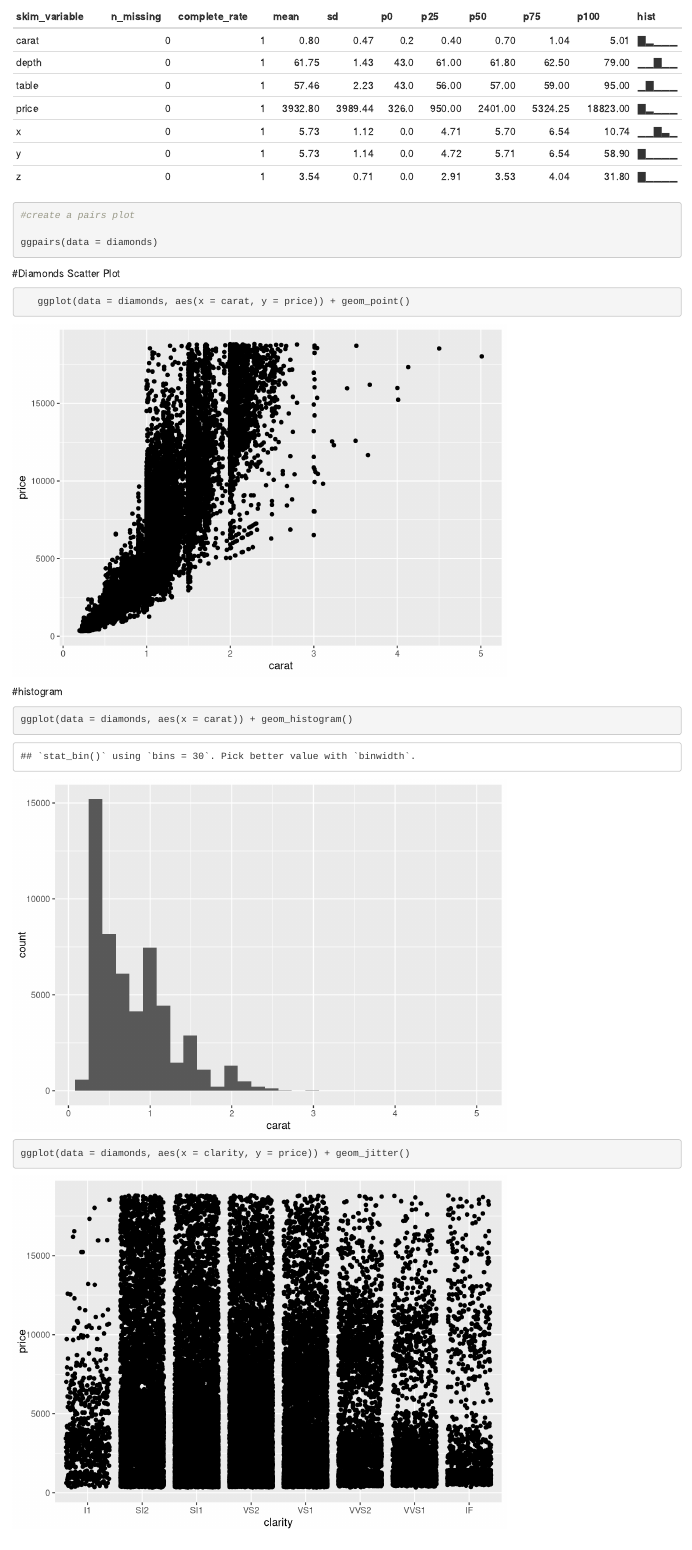
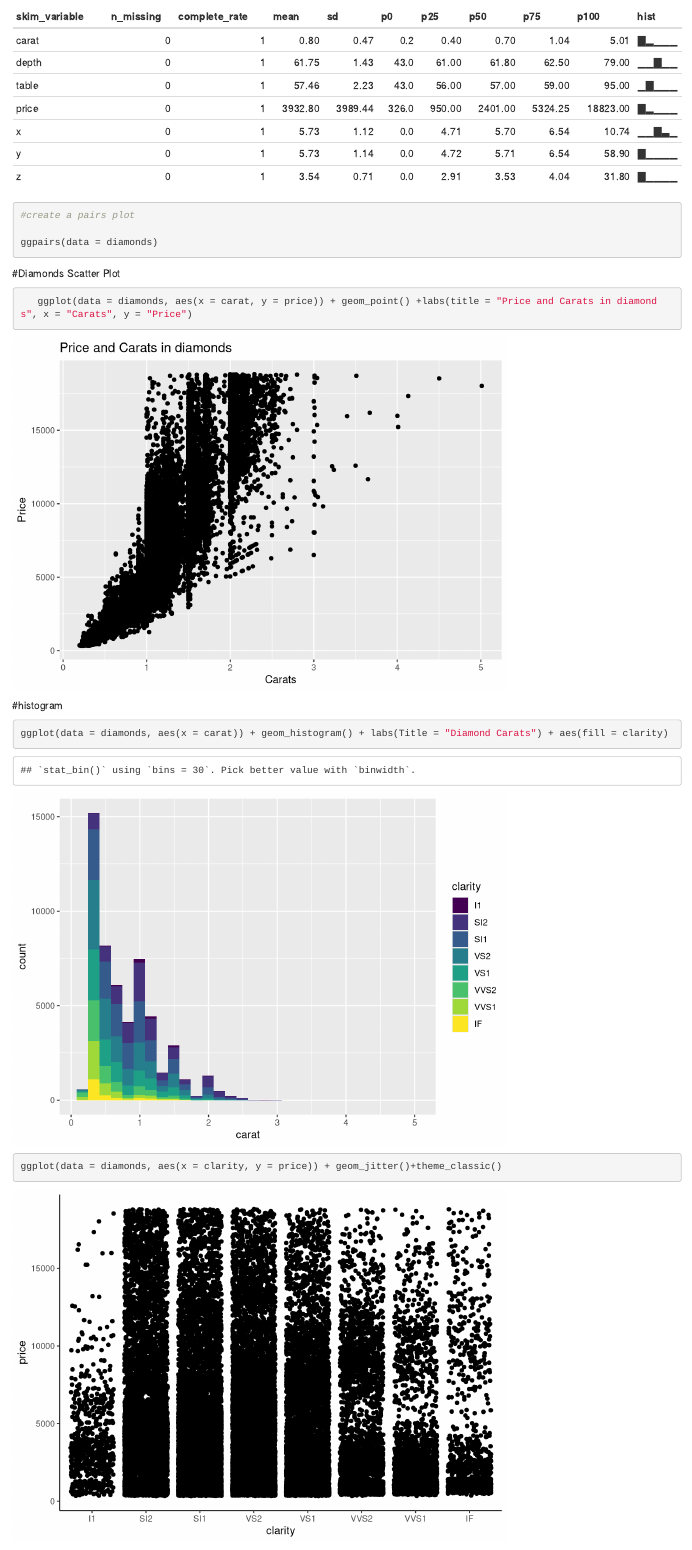
Before and after one commit to adelaiderobinson/eds212_day4_handout_2, an R Markdown document (eds212_day4_handout_2.Rmd): the page in a window 1100 px wide, from 1970 px down. Rendered offline with R 4.5, knitr and Pandoc, with nearby package versions; code that draws random numbers runs with fixed seeds of ours.

Commit message:
added to plots

````diff
--- a/eds212_day4_handout_2.Rmd
+++ b/eds212_day4_handout_2.Rmd
@@ -30,16 +30,16 @@ ggpairs(data = diamonds)
 
 #Diamonds Scatter Plot
 ```{r}
-   ggplot(data = diamonds, aes(x = carat, y = price)) + geom_point()
+   ggplot(data = diamonds, aes(x = carat, y = price)) + geom_point() +labs(title = "Price and Carats in diamonds", x = "Carats", y = "Price")
 ```
 
 
 #histogram
 ```{r}
-ggplot(data = diamonds, aes(x = carat)) + geom_histogram()
+ggplot(data = diamonds, aes(x = carat)) + geom_histogram() + labs(Title = "Diamond Carats") + aes(fill = clarity)
 ```
 
 ```{r}
-ggplot(data = diamonds, aes(x = clarity, y = price)) + geom_jitter()
+ggplot(data = diamonds, aes(x = clarity, y = price)) + geom_jitter()+theme_classic()
 
 ```
````
